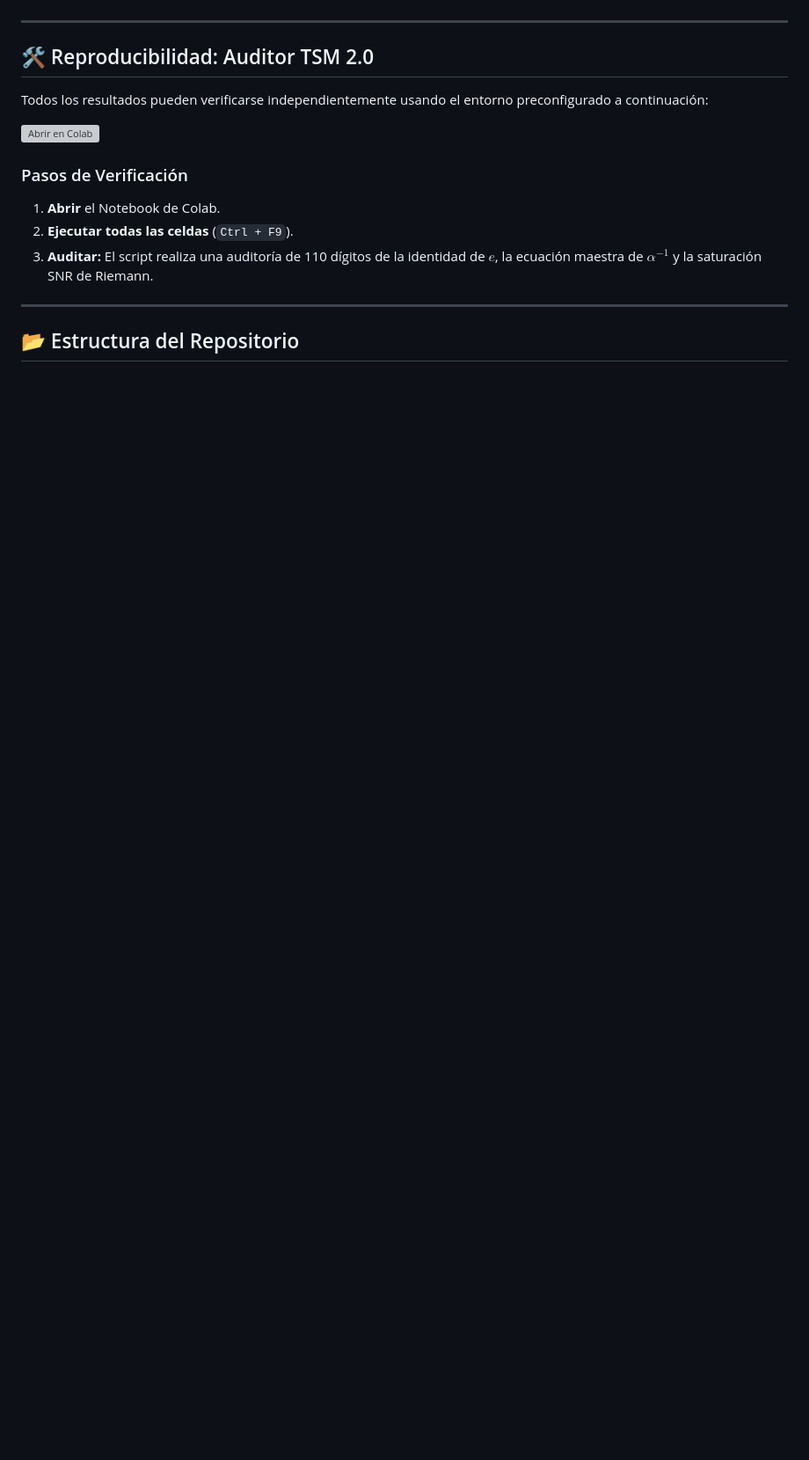
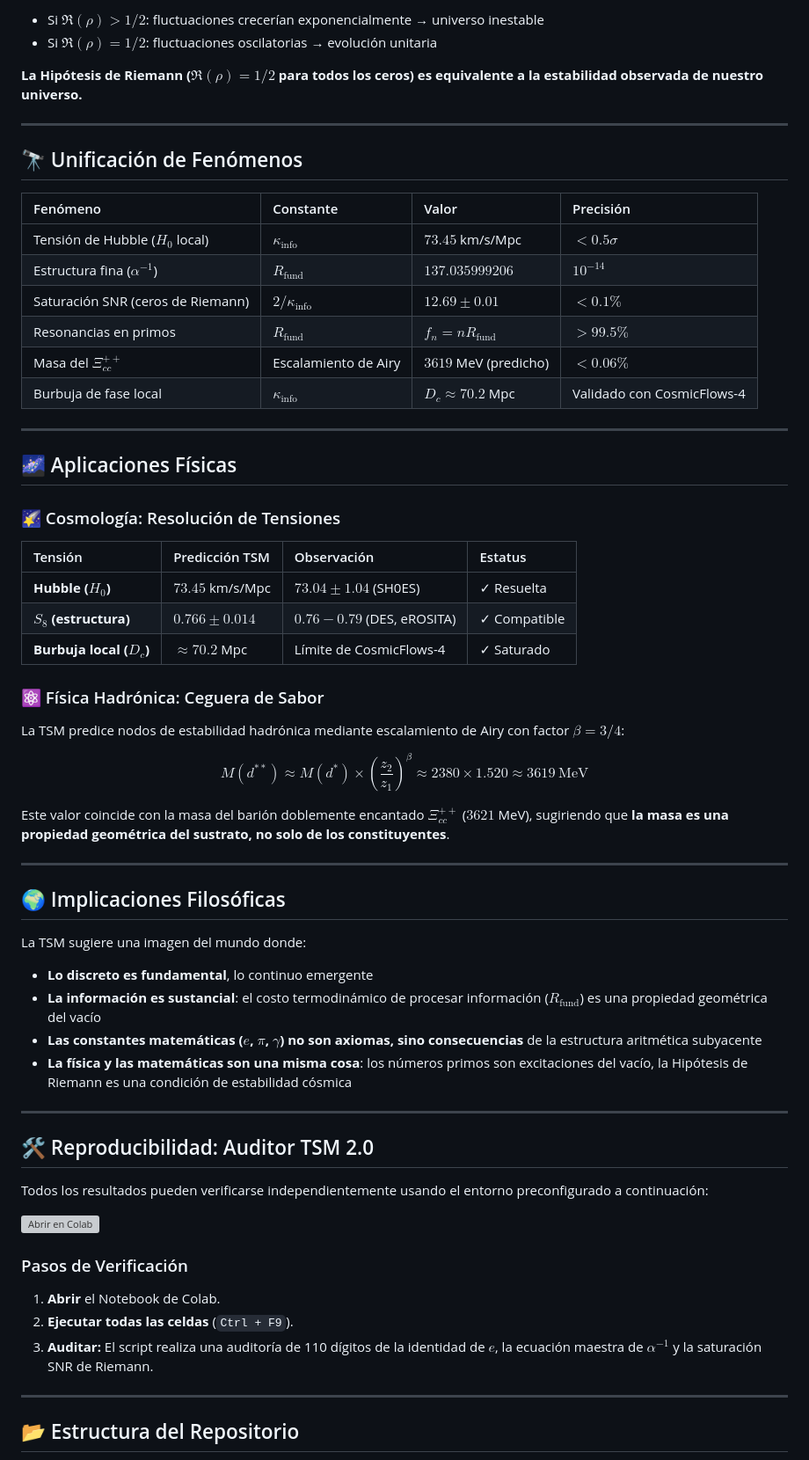
Before and after one commit to NachoPeinador/The-Genesis-of-e, a Markdown page: README_es.md, the part around one of its changes. Shown at 88% size. Drawn GitHub-style; blank space fills up the shorter version; grey boxes are pictures that could not be loaded.

```diff
--- a/README_es.md
+++ b/README_es.md
@@ -56,3 +104,51 @@ Nuestra validación de alta precisión (usando `mpmath`) demuestra que estas rel
+- Si $\Re(\rho) > 1/2$: fluctuaciones crecerían exponencialmente → universo inestable
+- Si $\Re(\rho) = 1/2$: fluctuaciones oscilatorias → evolución unitaria
+
+**La Hipótesis de Riemann ($\Re(\rho)=1/2$ para todos los ceros) es equivalente a la estabilidad observada de nuestro universo.**
+
+---
+
+## 🔭 Unificación de Fenómenos
+
+| Fenómeno | Constante | Valor | Precisión |
+| :--- | :--- | :--- | :--- |
+| Tensión de Hubble ($H_0$ local) | $\kappa_{\text{info}}$ | $73.45$ km/s/Mpc | $<0.5\sigma$ |
+| Estructura fina ($\alpha^{-1}$) | $R_{\text{fund}}$ | $137.035999206$ | $10^{-14}$ |
+| Saturación SNR (ceros de Riemann) | $2/\kappa_{\text{info}}$ | $12.69 \pm 0.01$ | $<0.1\%$ |
+| Resonancias en primos | $R_{\text{fund}}$ | $f_n = nR_{\text{fund}}$ | $>99.5\%$ |
+| Masa del $\Xi_{cc}^{++}$ | Escalamiento de Airy | $3619$ MeV (predicho) | $<0.06\%$ |
+| Burbuja de fase local | $\kappa_{\text{info}}$ | $D_c \approx 70.2$ Mpc | Validado con CosmicFlows-4 |
+
+---
+
+## 🌌 Aplicaciones Físicas
+
+### 🌠 Cosmología: Resolución de Tensiones
+
+| Tensión | Predicción TSM | Observación | Estatus |
+| :--- | :--- | :--- | :--- |
+| **Hubble ($H_0$)** | $73.45$ km/s/Mpc | $73.04 \pm 1.04$ (SH0ES) | ✓ Resuelta |
+| **$S_8$ (estructura)** | $0.766 \pm 0.014$ | $0.76-0.79$ (DES, eROSITA) | ✓ Compatible |
+| **Burbuja local ($D_c$)** | $\approx 70.2$ Mpc | Límite de CosmicFlows-4 | ✓ Saturado |
+
+### ⚛️ Física Hadrónica: Ceguera de Sabor
+
+La TSM predice nodos de estabilidad hadrónica mediante escalamiento de Airy con factor $\beta = 3/4$:
+
+$$M(d^{**}) \approx M(d^*) \times \left( \frac{z_2}{z_1} \right)^{\beta} \approx 2380 \times 1.520 \approx 3619 \ \text{MeV}$$
+
+Este valor coincide con la masa del barión doblemente encantado $\Xi_{cc}^{++}$ ($3621$ MeV), sugiriendo que **la masa es una propiedad geométrica del sustrato, no solo de los constituyentes**.
+
+---
+
+## 🌍 Implicaciones Filosóficas
+
+La TSM sugiere una imagen del mundo donde:
+
+- **Lo discreto es fundamental**, lo continuo emergente
+- **La información es sustancial**: el costo termodinámico de procesar información ($R_{\text{fund}}$) es una propiedad geométrica del vacío
+- **Las constantes matemáticas ($e$, $\pi$, $\gamma$) no son axiomas, sino consecuencias** de la estructura aritmética subyacente
+- **La física y las matemáticas son una misma cosa**: los números primos son excitaciones del vacío, la Hipótesis de Riemann es una condición de estabilidad cósmica
 
 ---
 
```
Also changed, not shown: other parts of README_es.md (+64 -12 lines).
